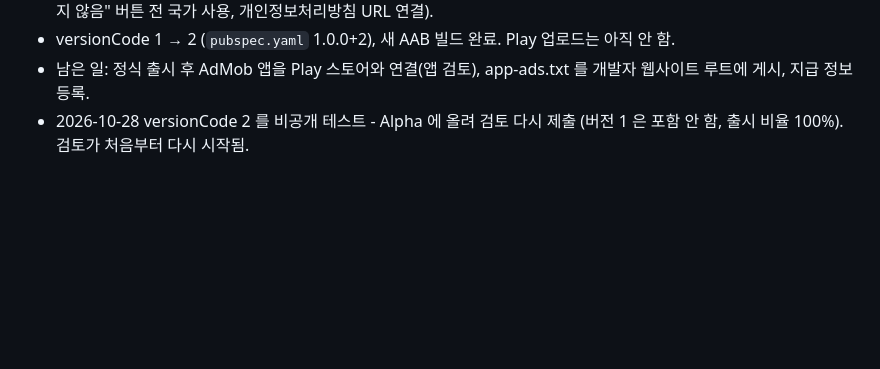
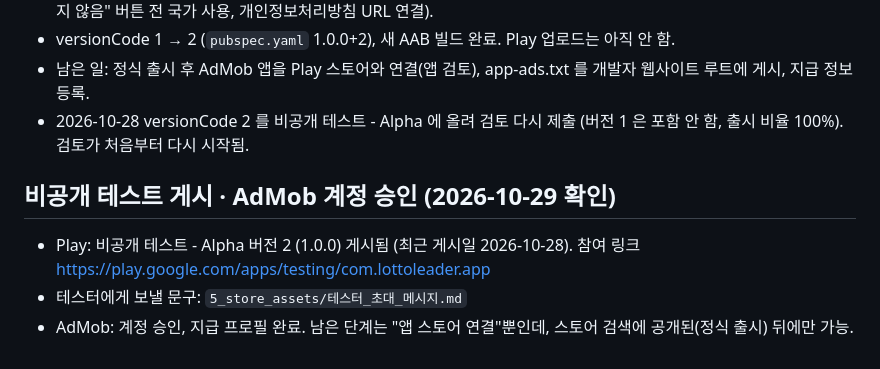
Before and after one commit to jimichoi0409-wq/lotto-leader, a Markdown page: README_정리안내.md, the part around the change. Drawn GitHub-style; blank space fills up the shorter version.

```diff
--- a/README_정리안내.md
+++ b/README_정리안내.md
@@ -563,3 +563,9 @@ python collect_draws.py --import eurojackpot 받은파일.csv   # 열: draw_date
 - versionCode 1 → 2 (`pubspec.yaml` 1.0.0+2), 새 AAB 빌드 완료. Play 업로드는 아직 안 함.
 - 남은 일: 정식 출시 후 AdMob 앱을 Play 스토어와 연결(앱 검토), app-ads.txt 를 개발자 웹사이트 루트에 게시, 지급 정보 등록.
 - 2026-10-28 versionCode 2 를 비공개 테스트 - Alpha 에 올려 검토 다시 제출 (버전 1 은 포함 안 함, 출시 비율 100%). 검토가 처음부터 다시 시작됨.
+
+## 비공개 테스트 게시 · AdMob 계정 승인 (2026-10-29 확인)
+
+- Play: 비공개 테스트 - Alpha 버전 2 (1.0.0) 게시됨 (최근 게시일 2026-10-28). 참여 링크 https://play.google.com/apps/testing/com.lottoleader.app
+- 테스터에게 보낼 문구: `5_store_assets/테스터_초대_메시지.md`
+- AdMob: 계정 승인, 지급 프로필 완료. 남은 단계는 "앱 스토어 연결"뿐인데, 스토어 검색에 공개된(정식 출시) 뒤에만 가능.
```
Also changed, not shown: 5_store_assets/출시_체크리스트.md (+2 -1 lines), 5_store_assets/테스터_초대_메시지.md (added, +30 -0 lines).
